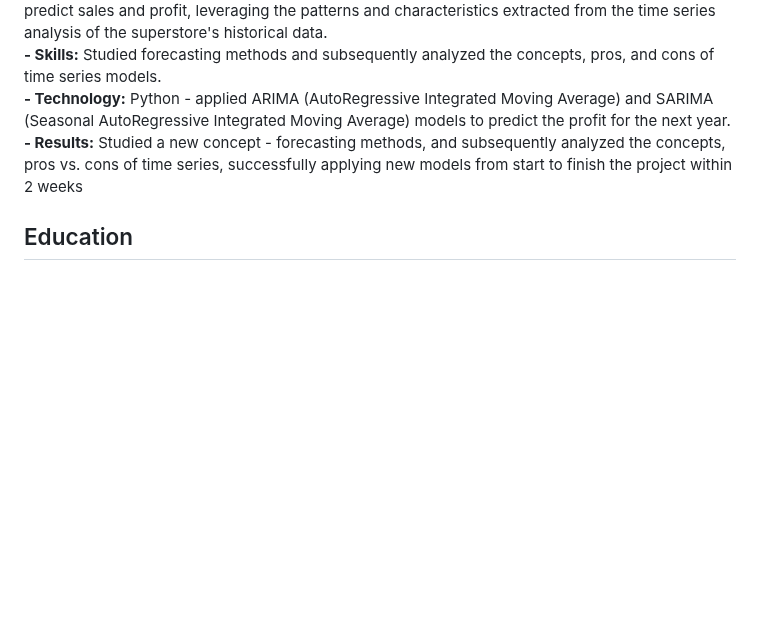
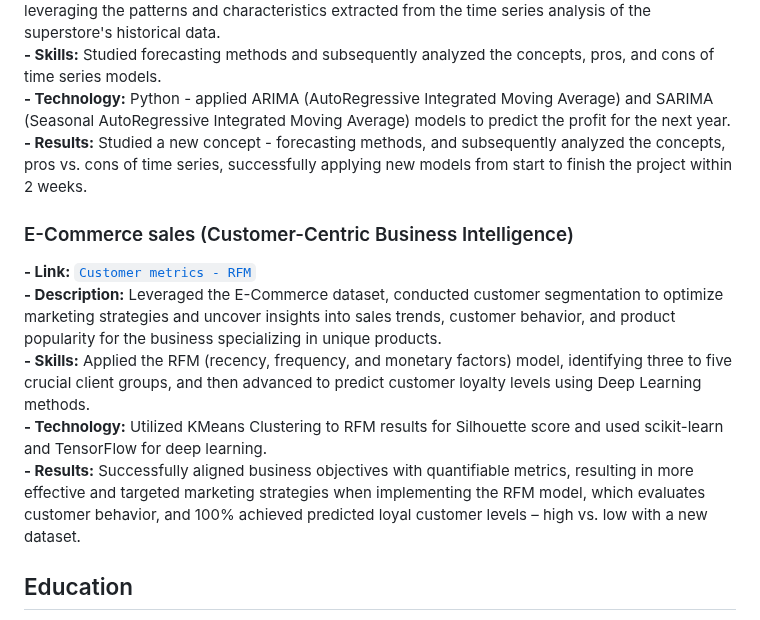
Before and after one commit to DzungDo82/portfolio.github.io, a Markdown page: README.md, the part around one of its changes. Drawn GitHub-style; blank space fills up the shorter version.

```diff
--- a/README.md
+++ b/README.md
@@ -53,7 +53,14 @@ In this section, I will outline the processes for implementing machine learning,
 **- Description:** Aimed to employ time series forecasting techniques to predict sales and profit, leveraging the patterns and characteristics extracted from the time series analysis of the superstore's historical data.<br>
 **- Skills:** Studied forecasting methods and subsequently analyzed the concepts, pros, and cons of time series models.<br>
 **- Technology:** Python - applied ARIMA (AutoRegressive Integrated Moving Average) and SARIMA (Seasonal AutoRegressive Integrated Moving Average) models to predict the profit for the next year.<br>
-**- Results:** Studied a new concept - forecasting methods, and subsequently analyzed the concepts, pros vs. cons of time series, successfully applying new models from start to finish the project within 2 weeks
+**- Results:** Studied a new concept - forecasting methods, and subsequently analyzed the concepts, pros vs. cons of time series, successfully applying new models from start to finish the project within 2 weeks.
+
+### E-Commerce sales (Customer-Centric Business Intelligence)
+**- Link:** [`Customer metrics - RFM`](https://github.com/DzungDo82/Ecommerce_RFM/blob/main/RFM_Presentation.pdf) <br>
+**- Description:** Leveraged the E-Commerce dataset, conducted customer segmentation to optimize marketing strategies and uncover insights into sales trends, customer behavior, and product popularity for the business specializing in unique products.<br>
+**- Skills:** Applied the RFM (recency, frequency, and monetary factors) model, identifying three to five crucial client groups, and then advanced to predict customer loyalty levels using Deep Learning methods.<br>
+**- Technology:** Utilized KMeans Clustering to RFM results for Silhouette score and used scikit-learn and TensorFlow for deep learning.<br>
+**- Results:** Successfully aligned business objectives with quantifiable metrics, resulting in more effective and targeted marketing strategies when implementing the RFM model, which evaluates customer behavior, and 100% achieved predicted loyal customer levels – high vs. low with a new dataset.
 
 ## Education
 - **Applied Data Science and Big Data Diploma** – Toronto Institute of Data Science and Technology<br>
```
Also changed, not shown: other parts of README.md (+1 -1 lines).
